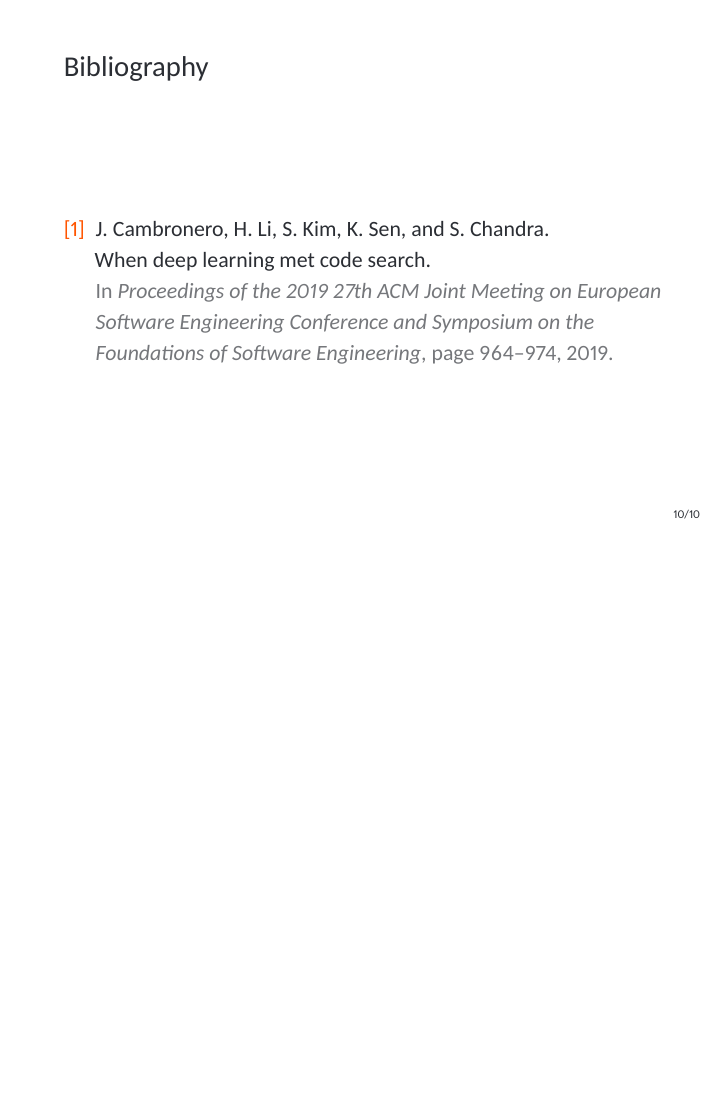
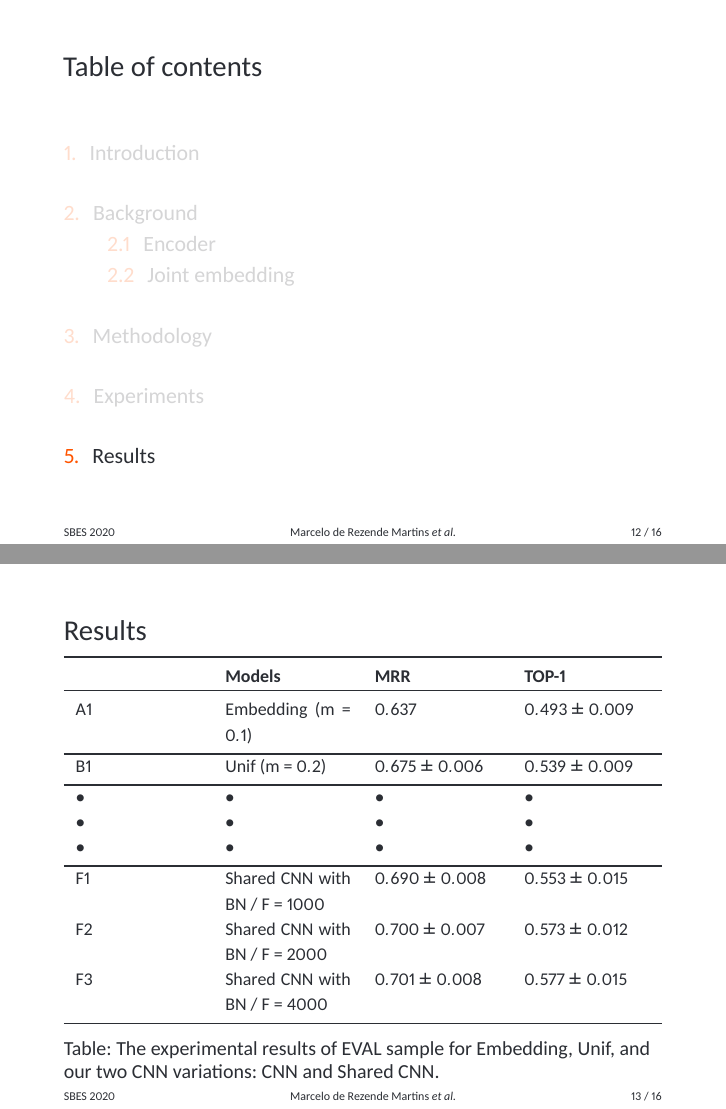
Before and after one commit to mrezende/SBES_2020_Presentation, LaTeX slides (main.tex): page 11 of 11 before the commit and pages 12 and 13 of 16 after it, the two joined at a grey line, the shorter picture padded with empty space. Compiled offline with XeLaTeX.

Commit message:
presentation sbes 2020 first version.

```diff
--- a/main.tex
+++ b/main.tex
@@ -9,6 +9,7 @@
 \documentclass{beamer}
 \usetheme[faculty=ped]{fibeamer}
 \usepackage[utf8]{inputenc}
+\usepackage{lastpage}
 \usepackage[
   main=english, %% By using `czech` or `slovak` as the main locale
                 %% instead of `english`, you can typeset the
@@ -35,6 +36,8 @@
  \par \inst{2} Northern Arizona University (NAU)
  }
 
+  \setbeamertemplate{footline}[text line]{%
+  \parbox{\linewidth}{\vspace*{-8pt}SBES 2020\hfill\insertshortauthor\hfill\thepage\hspace{0.05cm}/ \pageref{LastPage}}}
 
 %-------------------------------------------------------------------------------
 
@@ -105,11 +108,13 @@
 \usepackage{booktabs}  % Tables
 \usepackage{tabularx}
 \usepackage{tikz}      % Diagrams
+\usepackage{bm}
 \usetikzlibrary{calc, shapes, backgrounds}
 \usepackage{amsmath, amssymb}
 \usepackage{url}       % `\url`s
 \usepackage{listings}  % Code listings
 \usepackage{subcaption}
+
 \frenchspacing
 \begin{document}
   \shorthandoff{-}
@@ -185,3 +216,41 @@
           \end{subfigure}
         \end{figure}
     \end{frame}
+    \section{Results}
+    \begin{frame}{Results}
+
+        \begin{table}[!b]
+\footnotesize
+\begin{tabularx}{\textwidth}{XXXX}
+ \toprule
+ & \textbf{Models} & \textbf{MRR} & \textbf{TOP-1}\\
+ \toprule
+ A1 & Embedding (m = $0.1$) & $0.637$& $0.493 \pm 0.009$\\
+
+ \bottomrule
+
+ B1 & Unif (m = $0.2$) & $0.675 \pm 0.006$ & $0.539 \pm 0.009$\\
+
+ \bottomrule
+
+ $\bullet$ & $\bullet$ & $\bullet$ & $\bullet$\\
+
+ $\bullet$ & $\bullet$ & $\bullet$ & $\bullet$\\
+
+ $\bullet$ & $\bullet$ & $\bullet$ & $\bullet$\\
+
+ \bottomrule
+
+ F1 & Shared CNN with BN / F = 1000 & $0.690 \pm 0.008$ & $0.553 \pm 0.015$\\
+
+ F2 & Shared CNN with BN / F = 2000 & $0.700 \pm 0.007$ & $0.573 \pm 0.012$\\
+
+ F3 & Shared CNN with BN / F = 4000 & $0.701 \pm 0.008$ & $0.577 \pm 0.015$\\
+
+\bottomrule
+\end{tabularx}
+\caption{The experimental results of EVAL sample for Embedding, Unif, and our two CNN variations: CNN and Shared CNN. }
+\label{table:resultados}
+\end{table}
+
+    \end{frame}
```
Also changed, not shown: main.bib (+15 -0 lines), resources/concrete_examples.pdf (added), main.tex (48 more changed lines).
